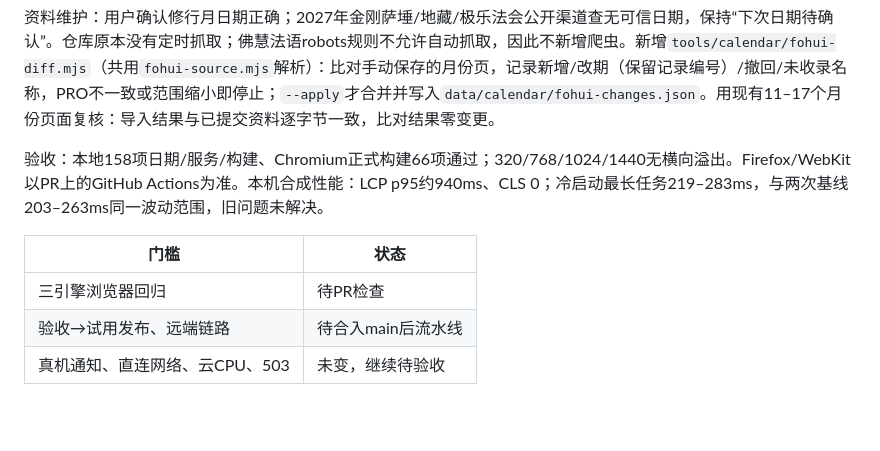
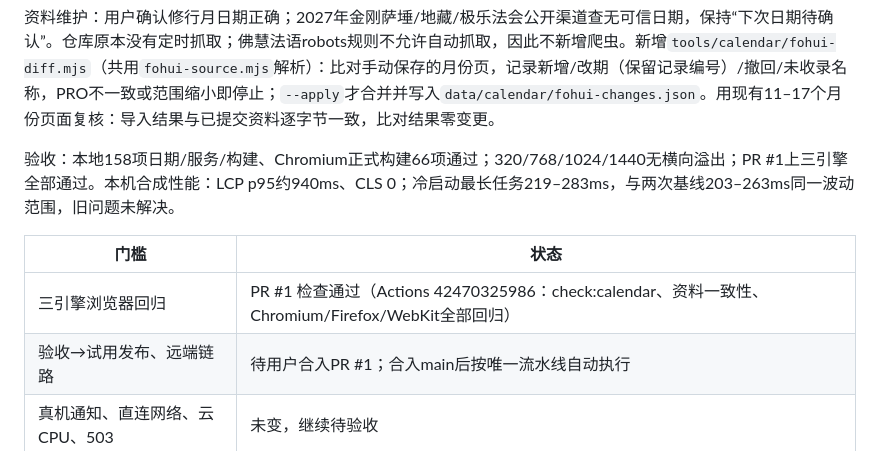
Before and after one commit to liuxiangdahai/huideng-calendar-trial, a Markdown page: docs/calendar-execution-plan.md, the part around the change. GitHub-like rendering; blank space fills up the shorter version.

Commit message:
Record PR #1 three-engine check result
Co-Authored-By: Claude Opus 5.5 <noreply@anthropic.com>
Claude-Session: https://claude.ai/code/session_01HRbMdR98QbwhPzSvc6gDMC

```diff
--- a/docs/calendar-execution-plan.md
+++ b/docs/calendar-execution-plan.md
@@ -20,12 +20,12 @@
 
 资料维护：用户确认修行月日期正确；2027年金刚萨埵/地藏/极乐法会公开渠道查无可信日期，保持“下次日期待确认”。仓库原本没有定时抓取；佛慧法语robots规则不允许自动抓取，因此不新增爬虫。新增`tools/calendar/fohui-diff.mjs`（共用`fohui-source.mjs`解析）：比对手动保存的月份页，记录新增/改期（保留记录编号）/撤回/未收录名称，PRO不一致或范围缩小即停止；`--apply`才合并并写入`data/calendar/fohui-changes.json`。用现有11–17个月份页面复核：导入结果与已提交资料逐字节一致，比对结果零变更。
 
-验收：本地158项日期/服务/构建、Chromium正式构建66项通过；320/768/1024/1440无横向溢出。Firefox/WebKit以PR上的GitHub Actions为准。本机合成性能：LCP p95约940ms、CLS 0；冷启动最长任务219–283ms，与两次基线203–263ms同一波动范围，旧问题未解决。
+验收：本地158项日期/服务/构建、Chromium正式构建66项通过；320/768/1024/1440无横向溢出；PR #1上三引擎全部通过。本机合成性能：LCP p95约940ms、CLS 0；冷启动最长任务219–283ms，与两次基线203–263ms同一波动范围，旧问题未解决。
 
 | 门槛 | 状态 |
 |---|---|
-| 三引擎浏览器回归 | 待PR检查 |
-| 验收→试用发布、远端链路 | 待合入main后流水线 |
+| 三引擎浏览器回归 | PR #1 检查通过（Actions 42470325986：check:calendar、资料一致性、Chromium/Firefox/WebKit全部回归） |
+| 验收→试用发布、远端链路 | 待用户合入PR #1；合入main后按唯一流水线自动执行 |
 | 真机通知、直连网络、云CPU、503 | 未变，继续待验收 |
 
 
```
